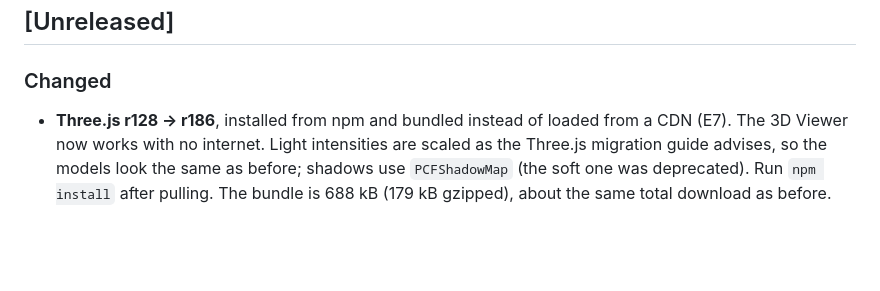
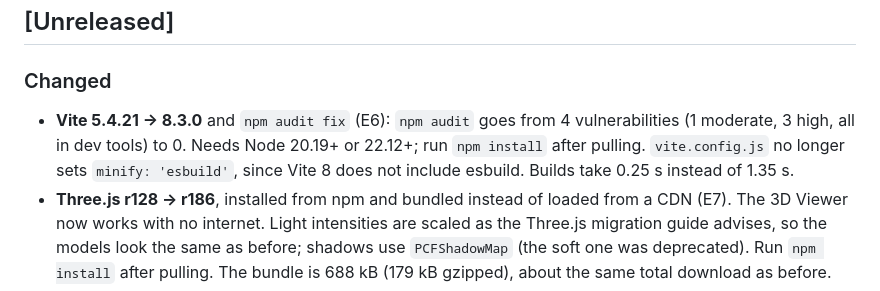
Before and after one commit to SharmaJi-1907/emb3d-circuit-lab, a Markdown page: CHANGELOG.md, the part around the change. GitHub-like rendering; blank space fills up the shorter version.

Commit message:
docs: update changelog

```diff
--- a/CHANGELOG.md
+++ b/CHANGELOG.md
@@ -6,6 +6,7 @@ Format: [Keep a Changelog](https://keepachangelog.com/en/1.1.0/).
 ## [Unreleased]
 
 ### Changed
+- **Vite 5.4.21 → 8.3.0** and `npm audit fix` (E6): `npm audit` goes from 4 vulnerabilities (1 moderate, 3 high, all in dev tools) to 0. Needs Node 20.19+ or 22.12+; run `npm install` after pulling. `vite.config.js` no longer sets `minify: 'esbuild'`, since Vite 8 does not include esbuild. Builds take 0.25 s instead of 1.35 s.
 - **Three.js r128 → r186**, installed from npm and bundled instead of loaded from a CDN (E7). The 3D Viewer now works with no internet. Light intensities are scaled as the Three.js migration guide advises, so the models look the same as before; shadows use `PCFShadowMap` (the soft one was deprecated). Run `npm install` after pulling. The bundle is 688 kB (179 kB gzipped), about the same total download as before.
 - The lint warning cap drops from 12 to 9: `buildResistor`, `buildCapacitor` and `buildLED` are used now.
 - The lint warning cap drops from 13 to 12: the unused `t` in the removed background animation is gone (D4).
```
